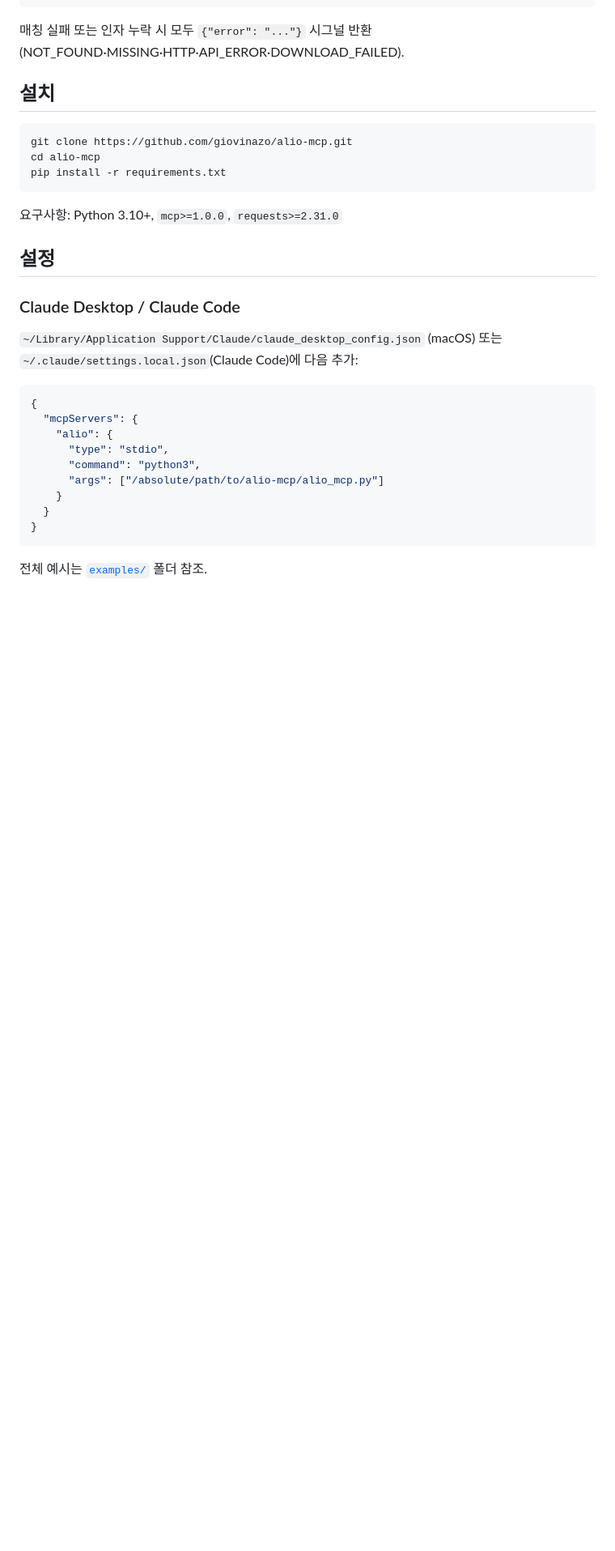
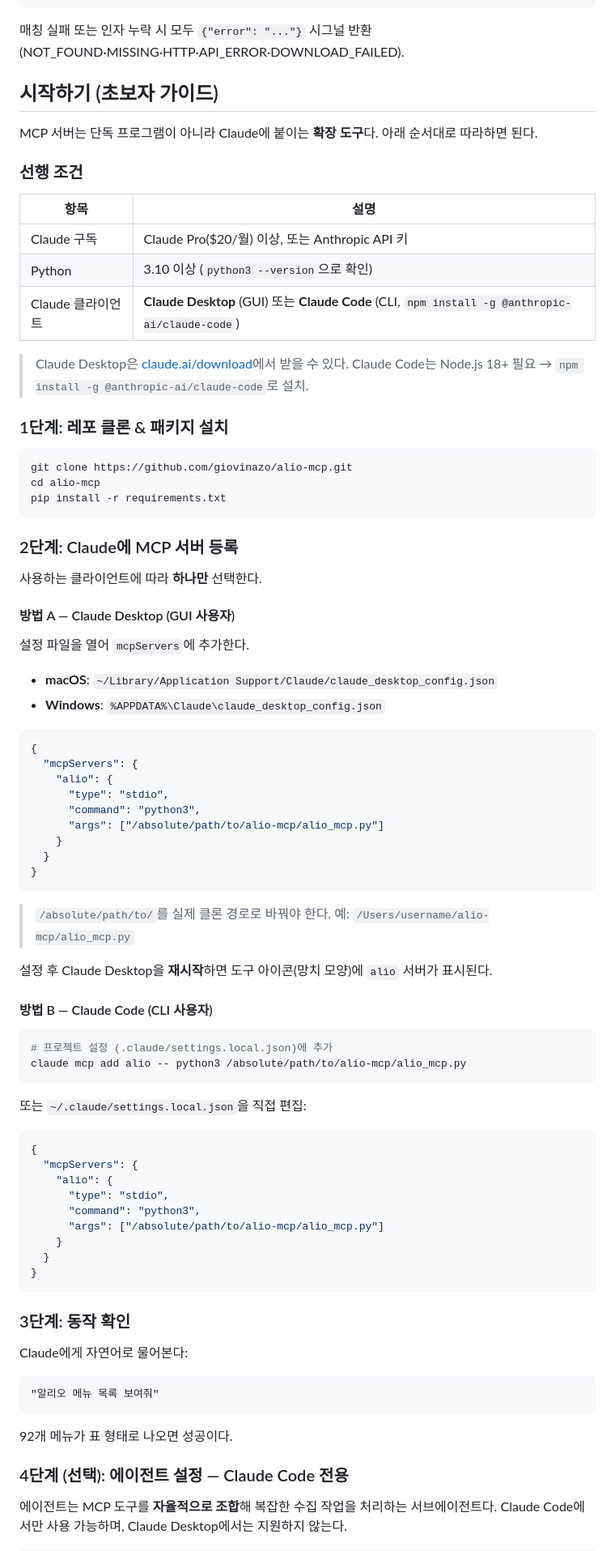
Before and after one commit to giovinazo/alio-mcp, a Markdown page: README.md, the part around one of its changes. Shown at 81% size. Drawn GitHub-style; blank space fills up the shorter version.

Commit message:
docs: 초보자용 설치 가이드 추가 + 에이전트 설정 안내
- 시작하기 섹션 신설 (선행 조건·4단계 설치·수준별 추천)
- Claude Desktop / Claude Code 설정 분리
- 에이전트(alio-investigator) 설정 방법 안내
- English summary v0.4.1 반영

Co-Authored-By: Claude Opus 4.7 (1M context) <noreply@anthropic.com>

````diff
--- a/README.md
+++ b/README.md
@@ -194,7 +194,23 @@ CRAWLER_DIR=/path/to/alio-crawler ./sync_to_crawler.sh
 
 매칭 실패 또는 인자 누락 시 모두 `{"error": "..."}` 시그널 반환 (NOT_FOUND·MISSING·HTTP·API_ERROR·DOWNLOAD_FAILED).
 
-## 설치
+## 시작하기 (초보자 가이드)
+
+MCP 서버는 단독 프로그램이 아니라 Claude에 붙이는 **확장 도구**다.
+아래 순서대로 따라하면 된다.
+
+### 선행 조건
+
+| 항목 | 설명 |
+|------|------|
+| Claude 구독 | Claude Pro($20/월) 이상, 또는 Anthropic API 키 |
+| Python | 3.10 이상 (`python3 --version`으로 확인) |
+| Claude 클라이언트 | **Claude Desktop** (GUI) 또는 **Claude Code** (CLI, `npm install -g @anthropic-ai/claude-code`) |
+
+> Claude Desktop은 [claude.ai/download](https://claude.ai/download)에서 받을 수 있다.
+> Claude Code는 Node.js 18+ 필요 → `npm install -g @anthropic-ai/claude-code`로 설치.
+
+### 1단계: 레포 클론 & 패키지 설치
 
 ```bash
 git clone https://github.com/giovinazo/alio-mcp.git
@@ -202,13 +218,16 @@ cd alio-mcp
 pip install -r requirements.txt
 ```
 
-요구사항: Python 3.10+, `mcp>=1.0.0`, `requests>=2.31.0`
+### 2단계: Claude에 MCP 서버 등록
 
-## 설정
+사용하는 클라이언트에 따라 **하나만** 선택한다.
 
-### Claude Desktop / Claude Code
+#### 방법 A — Claude Desktop (GUI 사용자)
 
-`~/Library/Application Support/Claude/claude_desktop_config.json` (macOS) 또는 `~/.claude/settings.local.json`(Claude Code)에 다음 추가:
+설정 파일을 열어 `mcpServers`에 추가한다.
+
+- **macOS**: `~/Library/Application Support/Claude/claude_desktop_config.json`
+- **Windows**: `%APPDATA%\Claude\claude_desktop_config.json`
 
 ```json
 {
@@ -222,4 +241,43 @@ pip install -r requirements.txt
 }
 ```
 
-전체 예시는 [`examples/`](./examples) 폴더 참조.
+> `/absolute/path/to/`를 실제 클론 경로로 바꿔야 한다. 예: `/Users/username/alio-mcp/alio_mcp.py`
+
+설정 후 Claude Desktop을 **재시작**하면 도구 아이콘(망치 모양)에 `alio` 서버가 표시된다.
+
+#### 방법 B — Claude Code (CLI 사용자)
+
+```bash
+# 프로젝트 설정 (.claude/settings.local.json)에 추가
+claude mcp add alio -- python3 /absolute/path/to/alio-mcp/alio_mcp.py
+```
+
+또는 `~/.claude/settings.local.json`을 직접 편집:
+
+```json
+{
+  "mcpServers": {
+    "alio": {
+      "type": "stdio",
+      "command": "python3",
+      "args": ["/absolute/path/to/alio-mcp/alio_mcp.py"]
+    }
+  }
+}
+```
+
+### 3단계: 동작 확인
+
+Claude에게 자연어로 물어본다:
+
+```
+"알리오 메뉴 목록 보여줘"
+```
+
+92개 메뉴가 표 형태로 나오면 성공이다.
+
+### 4단계 (선택): 에이전트 설정 — Claude Code 전용
+
+에이전트는 MCP 도구를 **자율적으로 조합**해 복잡한 수집 작업을 처리하는 서브에이전트다.
+Claude Code에서만 사용 가능하며, Claude Desktop에서는 지원하지 않는다.
+
````
Also changed, not shown: other parts of README.md (+23 -2 lines).
